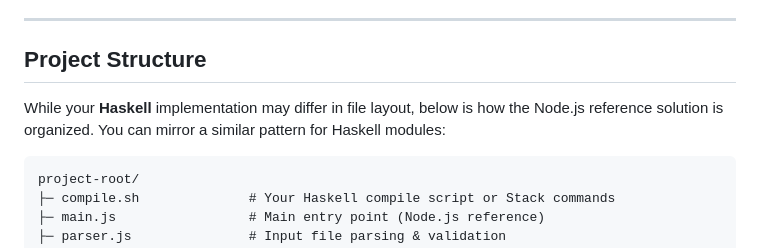
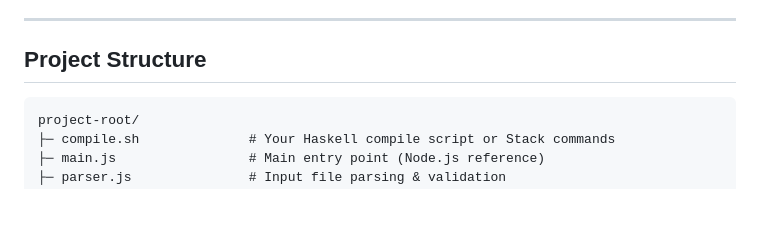
Before and after one commit to axyl-casc/AirplaneGraphProject, a Markdown page: README.md, the part around the change. Rendered like a GitHub page; blank space fills up the shorter version.

````diff
--- a/README.md
+++ b/README.md
@@ -187,8 +187,6 @@ A successful run displays (or writes to `solution.txt` or similar):
 
 ## Project Structure
 
-While your **Haskell** implementation may differ in file layout, below is how the Node.js reference solution is organized. You can mirror a similar pattern for Haskell modules:
-
 ```
 project-root/
 ├─ compile.sh              # Your Haskell compile script or Stack commands
````
